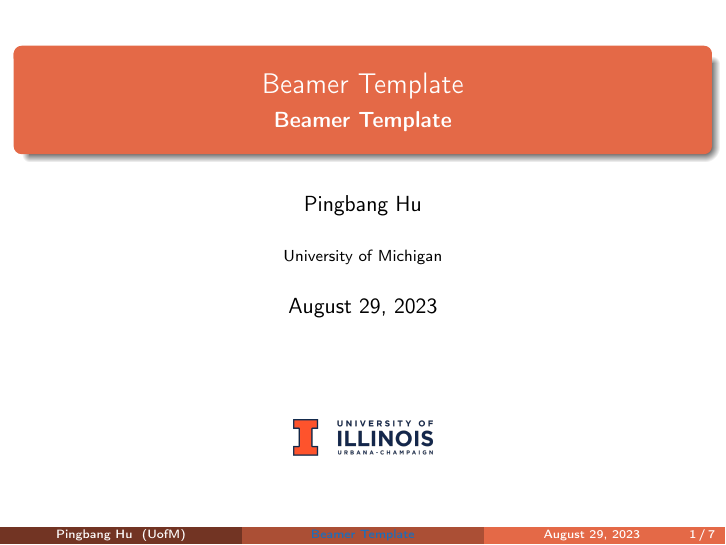
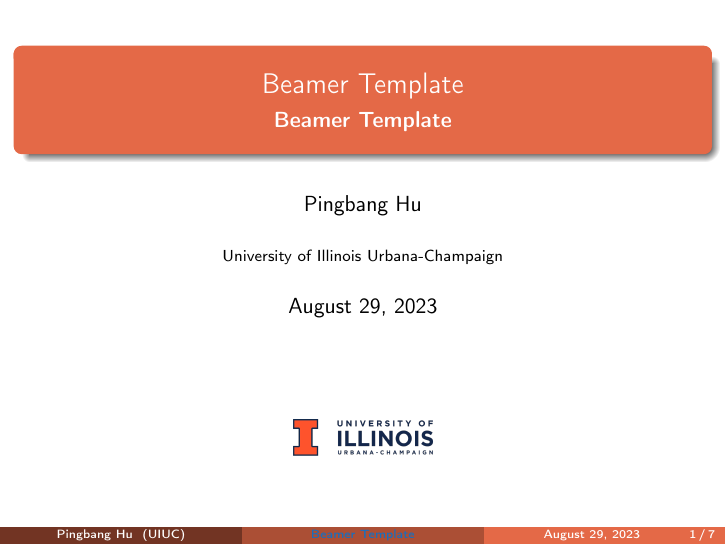
Before and after one commit to sleepymalc/LaTeX-Template, LaTeX slides (Beamer/main.tex): page 1 of 7. Compiled offline with pdfLaTeX.

Commit message:
📍[main/Beamer] update to UIUC

```diff
--- a/Beamer/main.tex
+++ b/Beamer/main.tex
@@ -5,8 +5,8 @@
 \renewcommand*{\bibfont}{\scriptsize}
 
 \title{Beamer Template}
-\subtitle{\textbf{Beamer Template}\\\large }
-\institute[UofM]{University of Michigan}
+\subtitle{\textbf{Beamer Template}}
+\institute[UIUC]{University of Illinois Urbana-Champaign}
 \author{Pingbang Hu}
 
 \begin{document}
```
Also changed, not shown: Beamer/main.pdf, 1 other file.
